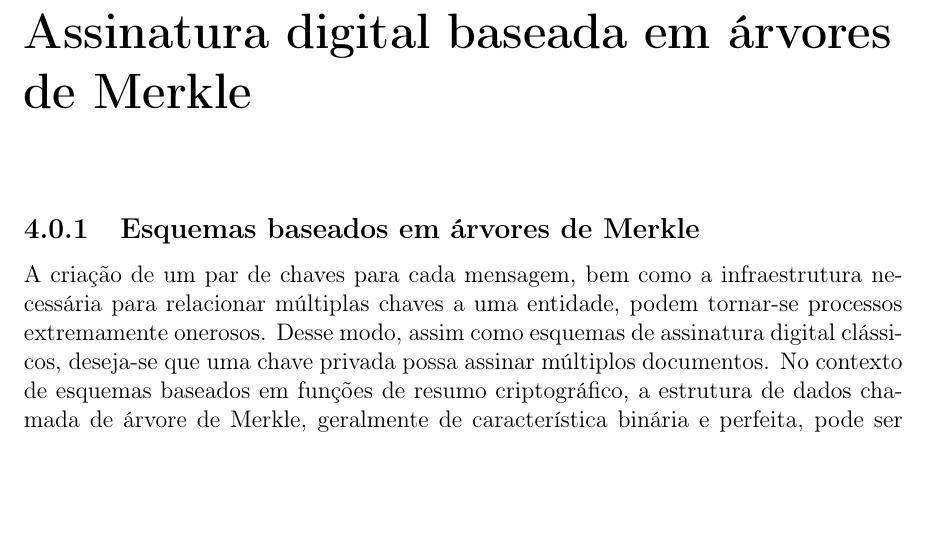
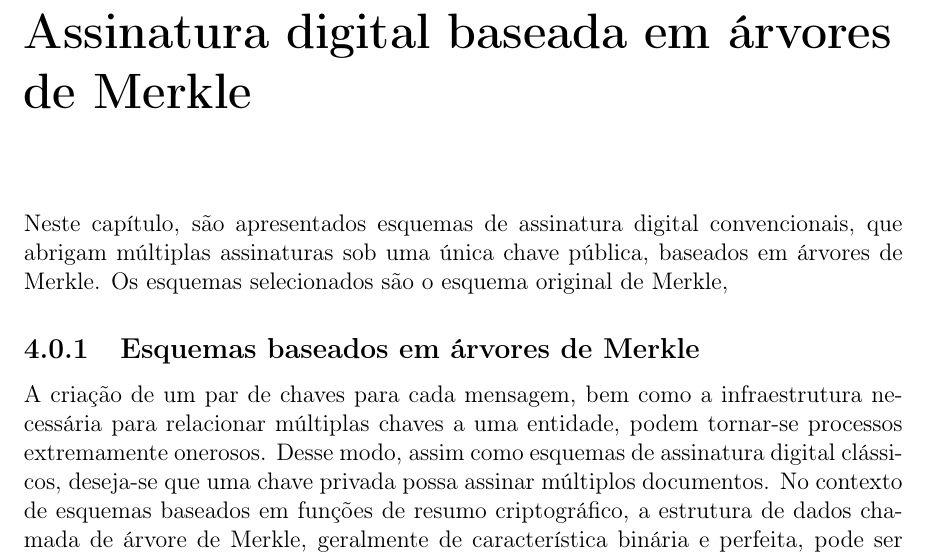
Before and after one commit to zambonin/bsc, a LaTeX document (bsc.tex): part of page 14 of 17, cut so that both start at the same text, the shorter picture padded with empty space. Compiled offline with pdfLaTeX.

Commit message:
sharelatex: update bsc.tex to r4802

```diff
--- a/bsc.tex
+++ b/bsc.tex
@@ -662,6 +662,8 @@ Utilizando este método, é possível integrar AES junto ao \textsc{Wots+}, como
 
 \chapter{Assinatura digital baseada em árvores de Merkle}
 
+Neste capítulo, são apresentados esquemas de assinatura digital convencionais, que abrigam múltiplas assinaturas sob uma única chave pública, baseados em árvores de Merkle. Os esquemas selecionados são o esquema original de Merkle,
+
 \subsection{Esquemas baseados em árvores de Merkle}
 
 A criação de um par de chaves para cada mensagem, bem como a infraestrutura necessária para relacionar múltiplas chaves a uma entidade, podem tornar-se processos extremamente onerosos. Desse modo, assim como esquemas de assinatura digital clássicos, deseja-se que uma chave privada possa assinar múltiplos documentos. No contexto de esquemas baseados em funções de resumo criptográfico, a estrutura de dados chamada de árvore de Merkle, geralmente de característica binária e perfeita, pode ser aproveitada para tal.
```
